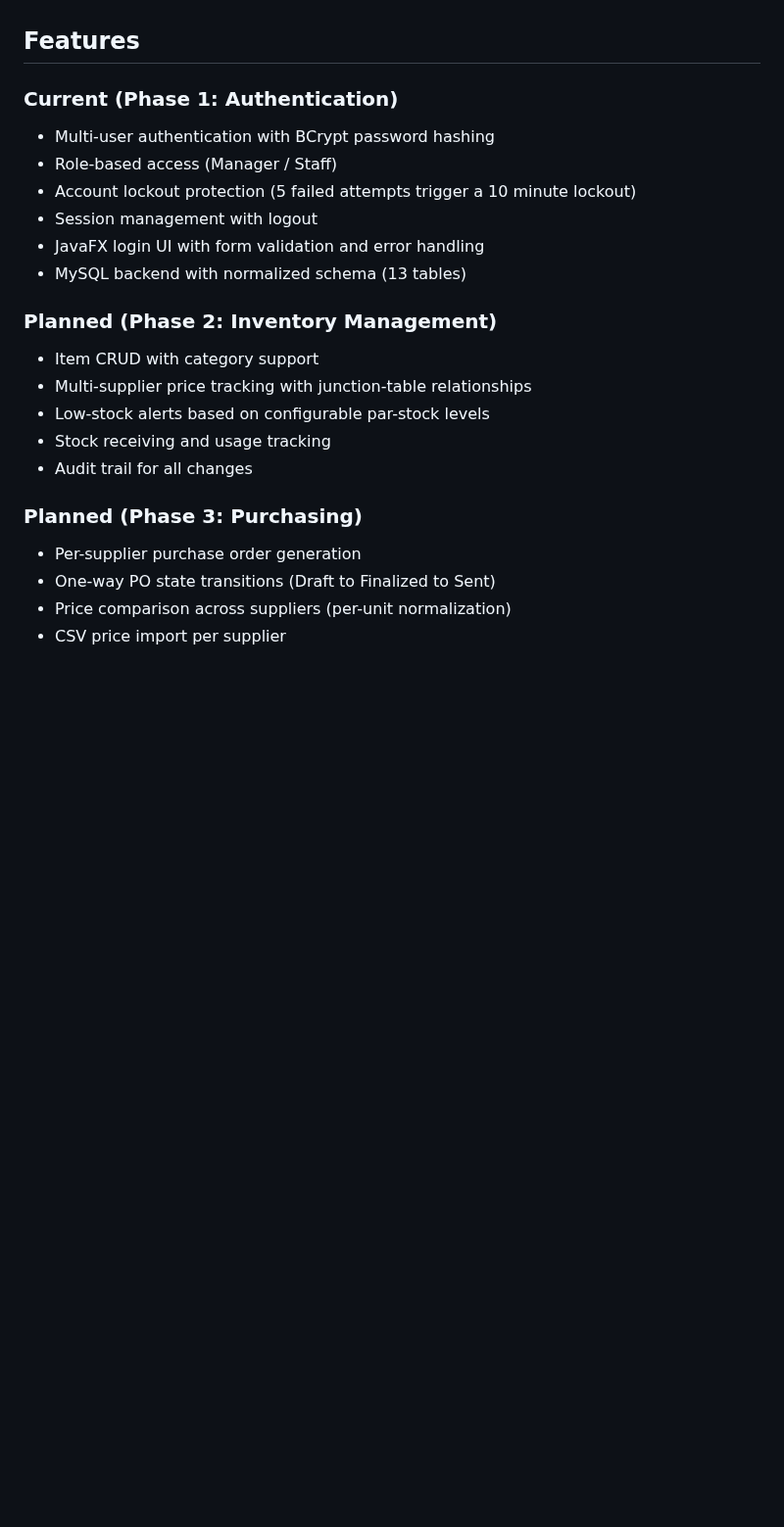
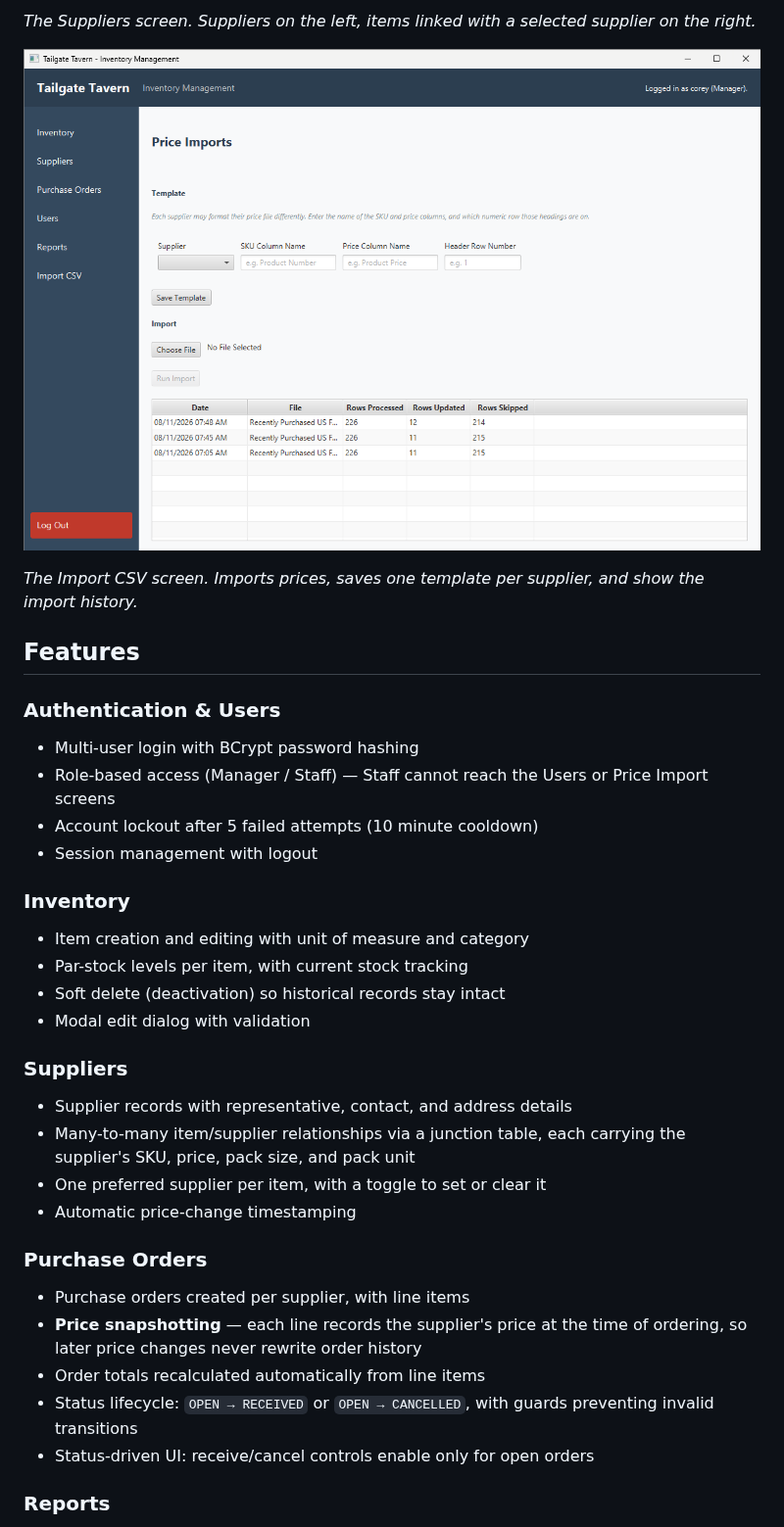
Before and after one commit to coreyrobinson8793-prog/restaurant-inventory, a Markdown page: README.md, the part around one of its changes. Shown at 98% size. Drawn GitHub-style; pictures changed too: docs/screenshots/price_imports.PNG (added); blank space fills up the shorter version.

Commit message:
Updated README with current features, architecture, setup instructions, and screenshots

```diff
--- a/README.md
+++ b/README.md
@@ -4,26 +17,39 @@ A JavaFX desktop application for managing restaurant inventory, suppliers, purch
+_The Suppliers screen. Suppliers on the left, items linked with a selected supplier on the right._
+
+![Import CSV](docs/screenshots/price_imports.PNG)
+
+_The Import CSV screen. Imports prices, saves one template per supplier, and show the import history._
 
 ## Features
 
-### Current (Phase 1: Authentication)
+### Authentication & Users
 
-- Multi-user authentication with BCrypt password hashing
-- Role-based access (Manager / Staff)
-- Account lockout protection (5 failed attempts trigger a 10 minute lockout)
+- Multi-user login with BCrypt password hashing
+- Role-based access (Manager / Staff) — Staff cannot reach the Users or Price Import screens
+- Account lockout after 5 failed attempts (10 minute cooldown)
 - Session management with logout
-- JavaFX login UI with form validation and error handling
-- MySQL backend with normalized schema (13 tables)
 
-### Planned (Phase 2: Inventory Management)
+### Inventory
 
-- Item CRUD with category support
-- Multi-supplier price tracking with junction-table relationships
-- Low-stock alerts based on configurable par-stock levels
-- Stock receiving and usage tracking
-- Audit trail for all changes
+- Item creation and editing with unit of measure and category
+- Par-stock levels per item, with current stock tracking
+- Soft delete (deactivation) so historical records stay intact
+- Modal edit dialog with validation
 
-### Planned (Phase 3: Purchasing)
+### Suppliers
 
-- Per-supplier purchase order generation
-- One-way PO state transitions (Draft to Finalized to Sent)
-- Price comparison across suppliers (per-unit normalization)
-- CSV price import per supplier
+- Supplier records with representative, contact, and address details
+- Many-to-many item/supplier relationships via a junction table, each carrying the supplier's SKU, price, pack size, and pack unit
+- One preferred supplier per item, with a toggle to set or clear it
+- Automatic price-change timestamping
+
+### Purchase Orders
+
+- Purchase orders created per supplier, with line items
+- **Price snapshotting** — each line records the supplier's price at the time of ordering, so later price changes never rewrite order history
+- Order totals recalculated automatically from line items
+- Status lifecycle: `OPEN → RECEIVED` or `OPEN → CANCELLED`, with guards preventing invalid transitions
+- Status-driven UI: receive/cancel controls enable only for open orders
+
+### Reports
+
```
Also changed, not shown: other parts of README.md (+89 -24 lines), docs/screenshots/PO_master_detail.PNG (added), docs/screenshots/reports.PNG (added), docs/screenshots/supplier_link.PNG (added).
